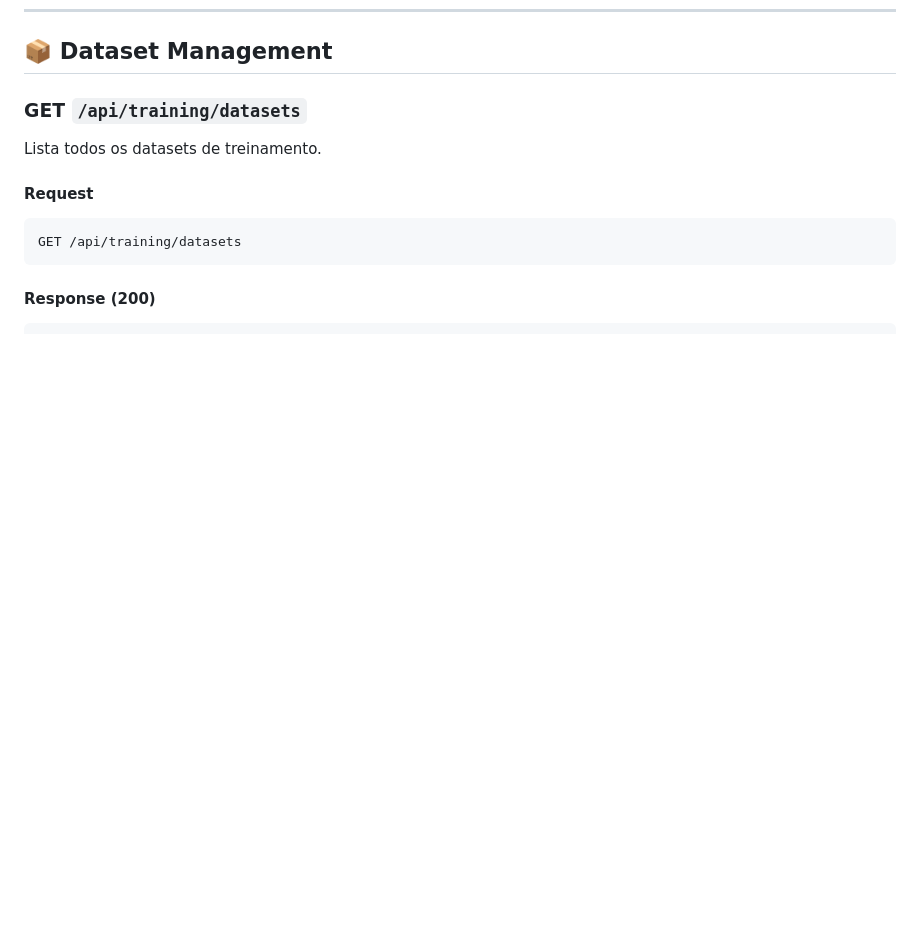
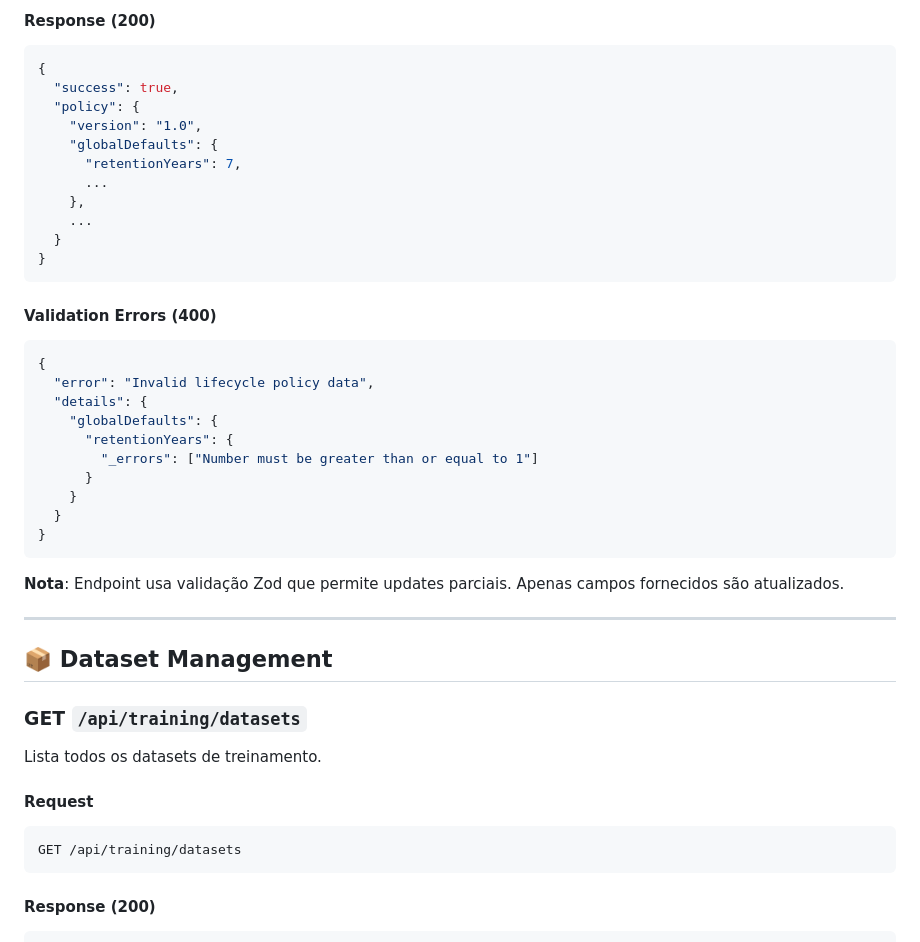
Before and after one commit to fillipeguerrabtc/AionSupreme, a Markdown page: docs/API.md, the part around one of its changes. GitHub-like rendering; blank space fills up the shorter version.

````diff
--- a/docs/API.md
+++ b/docs/API.md
@@ -591,3 +676,38 @@ Indexa os 19 PDFs técnicos na base de conhecimento.
+#### Response (200)
+
+```json
+{
+  "success": true,
+  "policy": {
+    "version": "1.0",
+    "globalDefaults": {
+      "retentionYears": 7,
+      ...
+    },
+    ...
+  }
+}
+```
+
+#### Validation Errors (400)
+
+```json
+{
+  "error": "Invalid lifecycle policy data",
+  "details": {
+    "globalDefaults": {
+      "retentionYears": {
+        "_errors": ["Number must be greater than or equal to 1"]
+      }
+    }
+  }
+}
+```
+
+**Nota**: Endpoint usa validação Zod que permite updates parciais. Apenas campos fornecidos são atualizados.
+
+---
+
 ## 📦 Dataset Management
 
 ### GET `/api/training/datasets`
````
Also changed, not shown: other parts of docs/API.md (+85 -0 lines), PRODUCTION_STATUS.md (+8 -8 lines), replit.md (+1 -1 lines).
